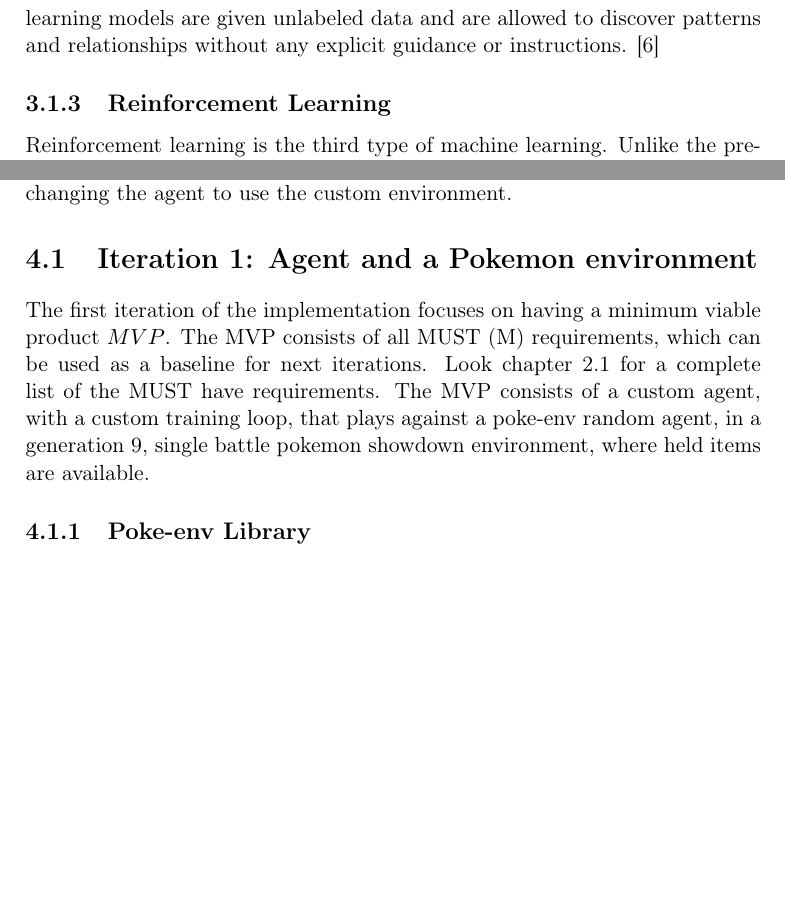
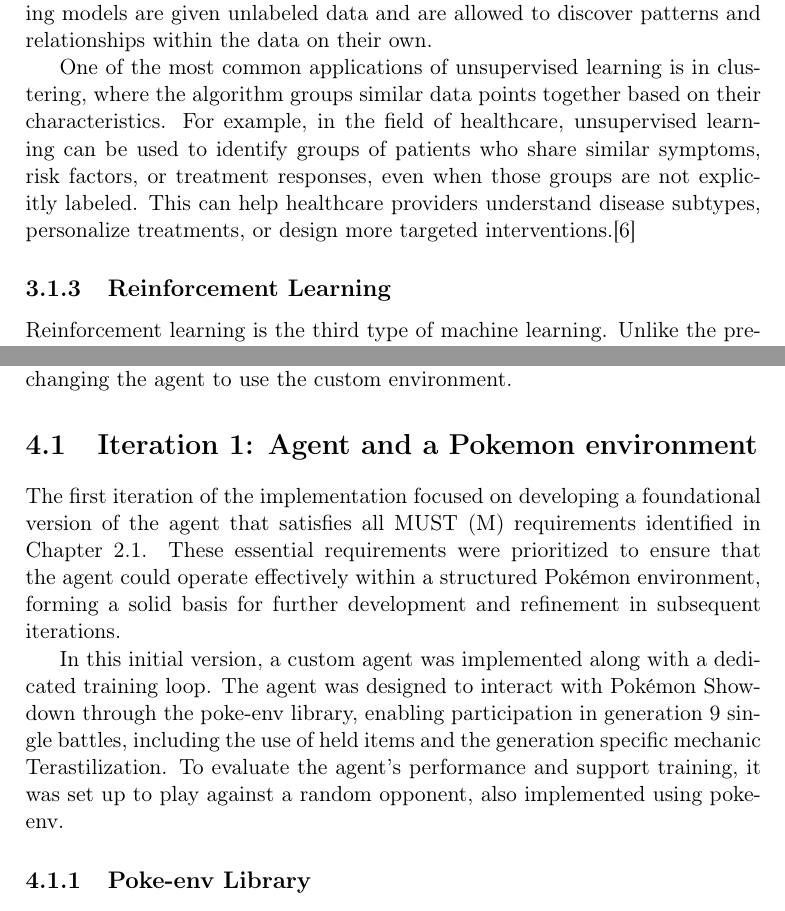
Before and after one commit to joachimhviid/pokemon-battle-bot, a LaTeX thesis (report/main.tex, which reads report/chapters/analysis-and-design/sec-ml.tex, report/chapters/implementation/sec-iteration-1.tex): two parts of pages 11 and 31 of 62 before the commit and two parts of pages 11 and 32 of 63 after it, joined at a grey line, cut so that both start at the same text, the shorter picture padded with empty space. Compiled offline with pdfLaTeX.

Commit message:
Fixed changes and check there are no stavefejl

```diff
--- a/report/chapters/analysis-and-design/sec-ml.tex
+++ b/report/chapters/analysis-and-design/sec-ml.tex
@@ -28,9 +28,14 @@
 so whether or not an email is spam, and weather prediction models.
 
 \subsection{Unsupervised Learning}
-Unsupervised learning is a type of machine learning that learns from data without human supervision.
-Unlike supervised learning, unsupervised machine learning models are given unlabeled data and are allowed to discover patterns
-and relationships without any explicit guidance or instructions. \cite{GoogleCloud-UL}
+Unsupervised learning is a type of machine learning that learns from data without human supervision. Unlike supervised learning,
+where models are trained on labeled datasets with known outcomes, unsupervised machine learning models are given unlabeled data
+and are allowed to discover patterns and relationships within the data on their own.
+
+One of the most common applications of unsupervised learning is in clustering, where the algorithm groups similar data points
+together based on their characteristics. For example, in the field of healthcare, unsupervised learning can be used to identify
+groups of patients who share similar symptoms, risk factors, or treatment responses, even when those groups are not explicitly
+labeled. This can help healthcare providers understand disease subtypes, personalize treatments, or design more targeted interventions.\cite{GoogleCloud-UL}
 
 \subsection{Reinforcement Learning}
 Reinforcement learning is the third type of machine learning.
--- a/report/chapters/implementation/sec-iteration-1.tex
+++ b/report/chapters/implementation/sec-iteration-1.tex
@@ -1,11 +1,17 @@
 \section{Iteration 1: Agent and a Pokemon environment}
 \label{sec:Iteration-1-Agent-Environment}
 
-The first iteration of the implementation focuses on having a minimum viable product \(MVP\). The MVP
-consists of all MUST (M) requirements, which can be used as a baseline for next iterations.
-Look chapter \ref{sec:functional-requirements} for a complete list of the MUST have requirements.
-The MVP consists of a custom agent, with a custom training loop, that plays against a poke-env random agent,
-in a generation 9, single battle pokemon showdown environment, where held items are available.
+The first iteration of the implementation focused on developing a foundational version of the
+agent that satisfies all MUST (M) requirements identified in Chapter 2.1. These essential requirements
+were prioritized to ensure that the agent could operate effectively within a structured Pokémon environment,
+forming a solid basis for further development and refinement in subsequent iterations.
+
+In this initial version, a custom agent was implemented along with a dedicated training loop. The agent was
+designed to interact with Pokémon Showdown through the poke-env library, enabling participation in generation 9 single battles,
+including the use of held items and the generation specific mechanic Terastilization. To evaluate the agent's
+performance and support training, it was set up to play against a random opponent, also implemented using poke-env.
+
+
 
 \subsection{Poke-env Library}
 The backbone of the first iteration of implementation is the Poke-env library.
```
